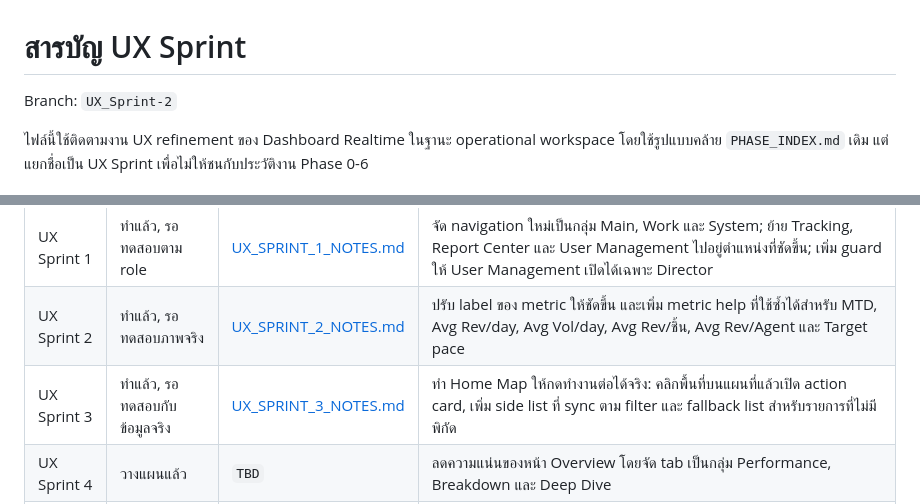
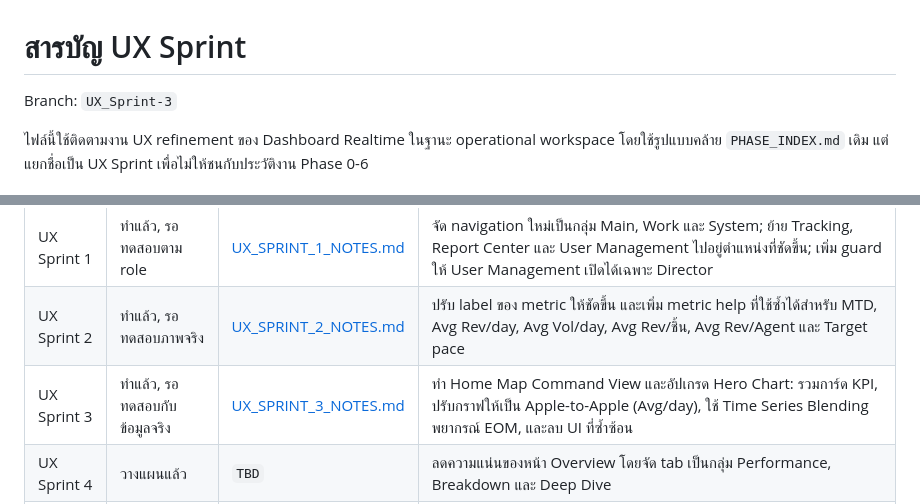
Before and after one commit to natthaphong7274-ui/Dashboard, a Markdown page: docs/UX_SPRINT_INDEX.md, 2 parts joined by grey strips. Rendered like a GitHub page.

Commit message:
UX Sprint 3: Update UX_SPRINT_INDEX.md with Hero Chart and Forecast EOM changes

```diff
--- a/docs/UX_SPRINT_INDEX.md
+++ b/docs/UX_SPRINT_INDEX.md
@@ -1,6 +1,6 @@
 # สารบัญ UX Sprint
 
-Branch: `UX_Sprint-2`
+Branch: `UX_Sprint-3`
 
 ไฟล์นี้ใช้ติดตามงาน UX refinement ของ Dashboard Realtime ในฐานะ operational workspace โดยใช้รูปแบบคล้าย `PHASE_INDEX.md` เดิม แต่แยกชื่อเป็น UX Sprint เพื่อไม่ให้ชนกับประวัติงาน Phase 0-6
 
@@ -10,7 +10,7 @@ Branch: `UX_Sprint-2`
 | --- | --- | --- | --- |
 | UX Sprint 1 | ทำแล้ว, รอทดสอบตาม role | [UX_SPRINT_1_NOTES.md](./UX_SPRINT_1_NOTES.md) | จัด navigation ใหม่เป็นกลุ่ม Main, Work และ System; ย้าย Tracking, Report Center และ User Management ไปอยู่ตำแหน่งที่ชัดขึ้น; เพิ่ม guard ให้ User Management เปิดได้เฉพาะ Director |
 | UX Sprint 2 | ทำแล้ว, รอทดสอบภาพจริง | [UX_SPRINT_2_NOTES.md](./UX_SPRINT_2_NOTES.md) | ปรับ label ของ metric ให้ชัดขึ้น และเพิ่ม metric help ที่ใช้ซ้ำได้สำหรับ MTD, Avg Rev/day, Avg Vol/day, Avg Rev/ชิ้น, Avg Rev/Agent และ Target pace |
-| UX Sprint 3 | ทำแล้ว, รอทดสอบกับข้อมูลจริง | [UX_SPRINT_3_NOTES.md](./UX_SPRINT_3_NOTES.md) | ทำ Home Map ให้กดทำงานต่อได้จริง: คลิกพื้นที่บนแผนที่แล้วเปิด action card, เพิ่ม side list ที่ sync ตาม filter และ fallback list สำหรับรายการที่ไม่มีพิกัด |
+| UX Sprint 3 | ทำแล้ว, รอทดสอบกับข้อมูลจริง | [UX_SPRINT_3_NOTES.md](./UX_SPRINT_3_NOTES.md) | ทำ Home Map Command View และอัปเกรด Hero Chart: รวมการ์ด KPI, ปรับกราฟให้เป็น Apple-to-Apple (Avg/day), ใช้ Time Series Blending พยากรณ์ EOM, และลบ UI ที่ซ้ำซ้อน |
 | UX Sprint 4 | วางแผนแล้ว | `TBD` | ลดความแน่นของหน้า Overview โดยจัด tab เป็นกลุ่ม Performance, Breakdown และ Deep Dive |
 | UX Sprint 5 | วางแผนแล้ว | `TBD` | เพิ่ม empty, warning และ error state ที่ใช้ซ้ำได้สำหรับ chart, table, map และ list |
 | UX Sprint 6 | วางแผนแล้ว | `TBD` | ปรับการแสดงผลตามสิทธิ์ของ BD, AM และ Director ทั้งในเมนู ข้อมูล และ action |
```
